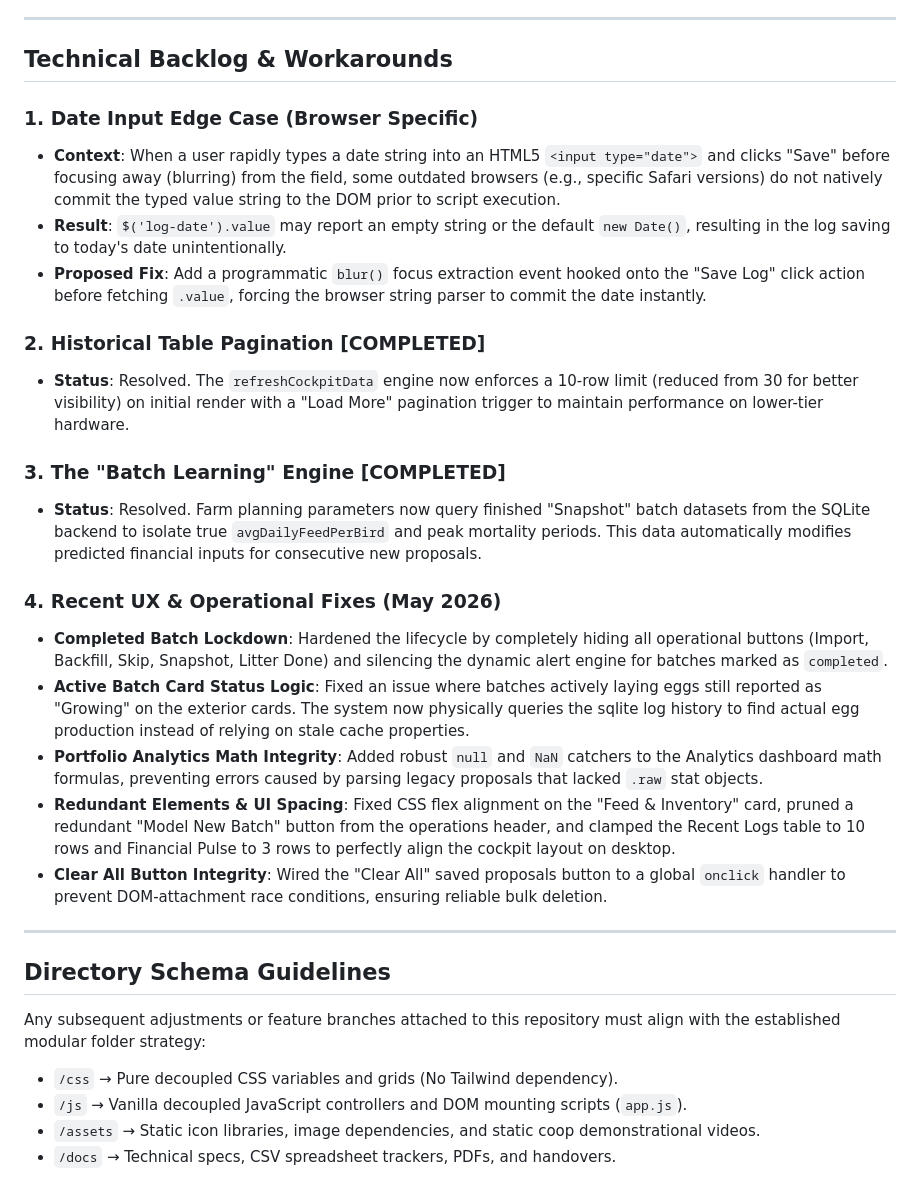
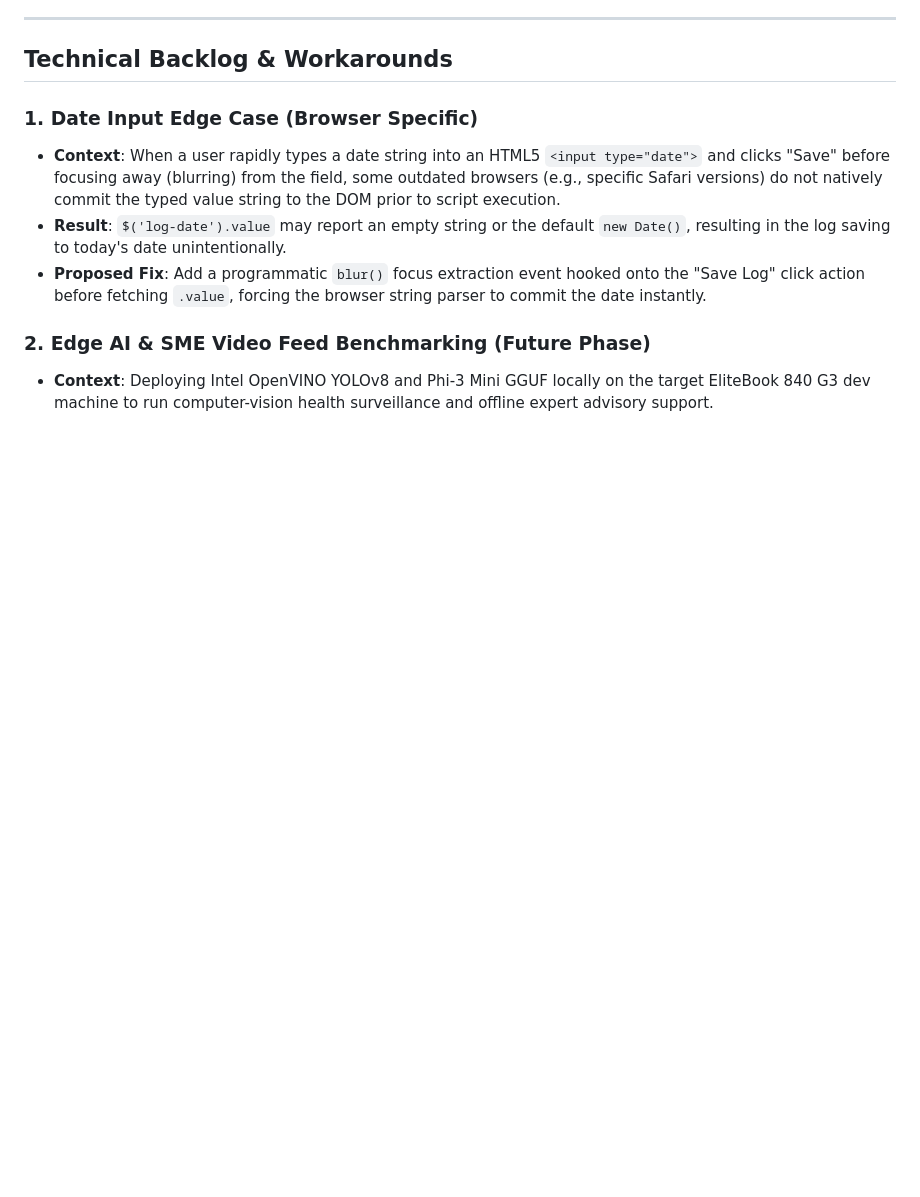
Before and after one commit to kelvitz716/PoultryProject, a Markdown page: docs/HANDOVER.md, the part around one of its changes. GitHub-like rendering; blank space fills up the shorter version.

```diff
--- a/docs/HANDOVER.md
+++ b/docs/HANDOVER.md
@@ -25,24 +41,5 @@ Following visual End-to-End validation of the Cockpit UI, several critical stabi
 * **Result**: `$('log-date').value` may report an empty string or the default `new Date()`, resulting in the log saving to today's date unintentionally.
 * **Proposed Fix**: Add a programmatic `blur()` focus extraction event hooked onto the "Save Log" click action before fetching `.value`, forcing the browser string parser to commit the date instantly.
 
-### 2. Historical Table Pagination [COMPLETED]
-* **Status**: Resolved. The `refreshCockpitData` engine now enforces a 10-row limit (reduced from 30 for better visibility) on initial render with a "Load More" pagination trigger to maintain performance on lower-tier hardware.
-
-### 3. The "Batch Learning" Engine [COMPLETED]
-* **Status**: Resolved. Farm planning parameters now query finished "Snapshot" batch datasets from the SQLite backend to isolate true `avgDailyFeedPerBird` and peak mortality periods. This data automatically modifies predicted financial inputs for consecutive new proposals.
-
-### 4. Recent UX & Operational Fixes (May 2026)
-* **Completed Batch Lockdown**: Hardened the lifecycle by completely hiding all operational buttons (Import, Backfill, Skip, Snapshot, Litter Done) and silencing the dynamic alert engine for batches marked as `completed`.
-* **Active Batch Card Status Logic**: Fixed an issue where batches actively laying eggs still reported as "Growing" on the exterior cards. The system now physically queries the sqlite log history to find actual egg production instead of relying on stale cache properties.
-* **Portfolio Analytics Math Integrity**: Added robust `null` and `NaN` catchers to the Analytics dashboard math formulas, preventing errors caused by parsing legacy proposals that lacked `.raw` stat objects.
-* **Redundant Elements & UI Spacing**: Fixed CSS flex alignment on the "Feed & Inventory" card, pruned a redundant "Model New Batch" button from the operations header, and clamped the Recent Logs table to 10 rows and Financial Pulse to 3 rows to perfectly align the cockpit layout on desktop.
-* **Clear All Button Integrity**: Wired the "Clear All" saved proposals button to a global `onclick` handler to prevent DOM-attachment race conditions, ensuring reliable bulk deletion.
-
----
-
-## Directory Schema Guidelines
-Any subsequent adjustments or feature branches attached to this repository must align with the established modular folder strategy:
-* `/css` &rarr; Pure decoupled CSS variables and grids (No Tailwind dependency).
-* `/js` &rarr; Vanilla decoupled JavaScript controllers and DOM mounting scripts (`app.js`).
-* `/assets` &rarr; Static icon libraries, image dependencies, and static coop demonstrational videos.
-* `/docs` &rarr; Technical specs, CSV spreadsheet trackers, PDFs, and handovers.
+### 2. Edge AI & SME Video Feed Benchmarking (Future Phase)
+* **Context**: Deploying Intel OpenVINO YOLOv8 and Phi-3 Mini GGUF locally on the target EliteBook 840 G3 dev machine to run computer-vision health surveillance and offline expert advisory support.
```
Also changed, not shown: other parts of docs/HANDOVER.md (+25 -9 lines), docs/TASKS.md (+3 -3 lines).
